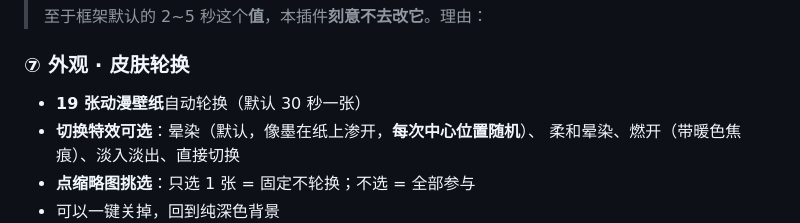
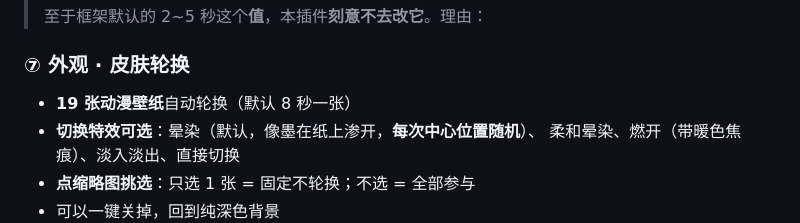
Before and after one commit to AinaLife-ai/KiraAI_accelerator_plugin, a Markdown page: README.md, the part around the change. GitHub-like rendering.

Commit message:
docs: reflect the 8s default and the two new switches
The wallpaper interval default changed to 8 seconds, and there are two new
options in the panel (parallax with the cursor, and following the provider's
thinking strength). The README mentioned the old default in two places.

```diff
--- a/README.md
+++ b/README.md
@@ -244,7 +244,7 @@ KiraAI 默认是「等模型把整段话写完，再一次性给你」。
 
 ### ⑦ 外观 · 皮肤轮换
 
-- **19 张动漫壁纸**自动轮换（默认 30 秒一张）
+- **19 张动漫壁纸**自动轮换（默认 8 秒一张）
 - **切换特效可选**：晕染（默认，像墨在纸上渗开，**每次中心位置随机**）、
   柔和晕染、燃开（带暖色焦痕）、淡入淡出、直接切换
 - **点缩略图挑选**：只选 1 张 = 固定不轮换；不选 = 全部参与
```
